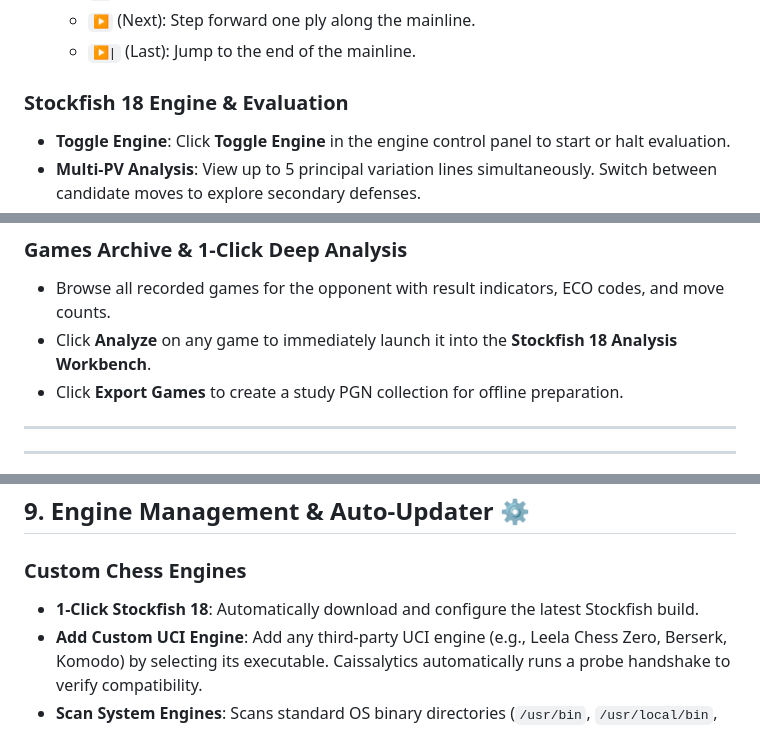
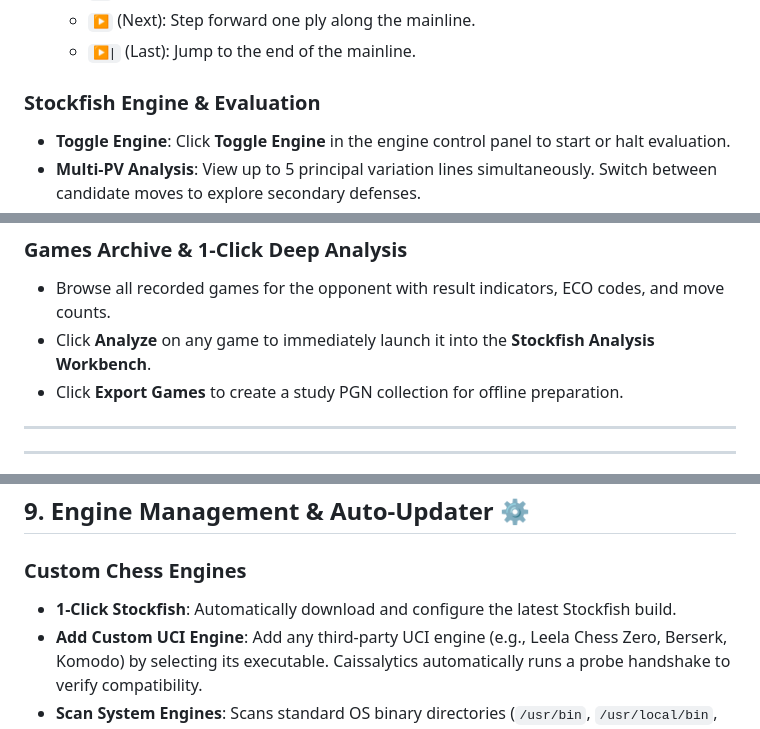
Before and after one commit to duckarp/Caissalytics, a Markdown page: docs/FEATURES.md, 3 parts joined by grey strips. Drawn GitHub-style.

```diff
--- a/docs/FEATURES.md
+++ b/docs/FEATURES.md
@@ -18,7 +18,7 @@ The Analysis Workbench is your central station for exploring positions, preparin
   - `▶` (Next): Step forward one ply along the mainline.
   - `▶|` (Last): Jump to the end of the mainline.
 
-### Stockfish 18 Engine & Evaluation
+### Stockfish Engine & Evaluation
 - **Toggle Engine**: Click **Toggle Engine** in the engine control panel to start or halt evaluation.
 - **Multi-PV Analysis**: View up to 5 principal variation lines simultaneously. Switch between candidate moves to explore secondary defenses.
 - **Threat Detection**: Visual threat arrows on the chessboard illustrate impending tactical shots or tactical sequences.
@@ -133,7 +133,7 @@ The generated report provides instant insights:
 
 ### Games Archive & 1-Click Deep Analysis
 - Browse all recorded games for the opponent with result indicators, ECO codes, and move counts.
-- Click **Analyze** on any game to immediately launch it into the **Stockfish 18 Analysis Workbench**.
+- Click **Analyze** on any game to immediately launch it into the **Stockfish Analysis Workbench**.
 - Click **Export Games** to create a study PGN collection for offline preparation.
 
 ---
@@ -239,7 +239,7 @@ Choose between 6 vector board styles rendered via crisp SVGs that never blur:
 ## 9. Engine Management & Auto-Updater ⚙️
 
 ### Custom Chess Engines
-- **1-Click Stockfish 18**: Automatically download and configure the latest Stockfish build.
+- **1-Click Stockfish**: Automatically download and configure the latest Stockfish build.
 - **Add Custom UCI Engine**: Add any third-party UCI engine (e.g., Leela Chess Zero, Berserk, Komodo) by selecting its executable. Caissalytics automatically runs a probe handshake to verify compatibility.
 - **Scan System Engines**: Scans standard OS binary directories (`/usr/bin`, `/usr/local/bin`, `C:\Program Files`) to auto-detect installed engines.
 
```
Also changed, not shown: README.md (+6 -6 lines), docs/ARCHITECTURE.md (+2 -2 lines).
